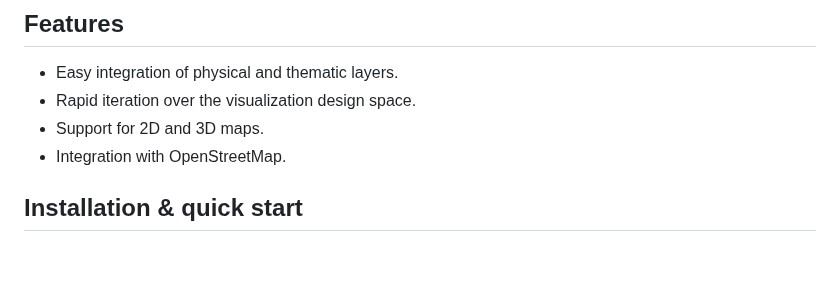
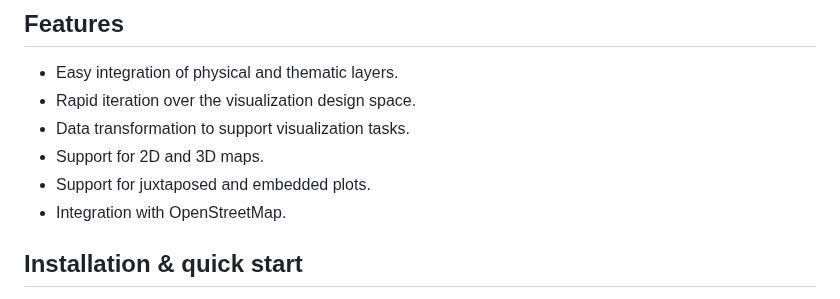
Before and after one commit to urban-toolkit/utk, a Markdown page: README.md, the part around the change. GitHub-like rendering; blank space fills up the shorter version.

```diff
--- a/README.md
+++ b/README.md
@@ -21,7 +21,9 @@ IEEE Transactions on Visualization and Computer Graphics (Accepted, to appear)
 ## Features
 - Easy integration of physical and thematic layers.
 - Rapid iteration over the visualization design space.
+- Data transformation to support visualization tasks.
 - Support for 2D and 3D maps.
+- Support for juxtaposed and embedded plots.
 - Integration with OpenStreetMap.
 
 ## Installation & quick start
```
